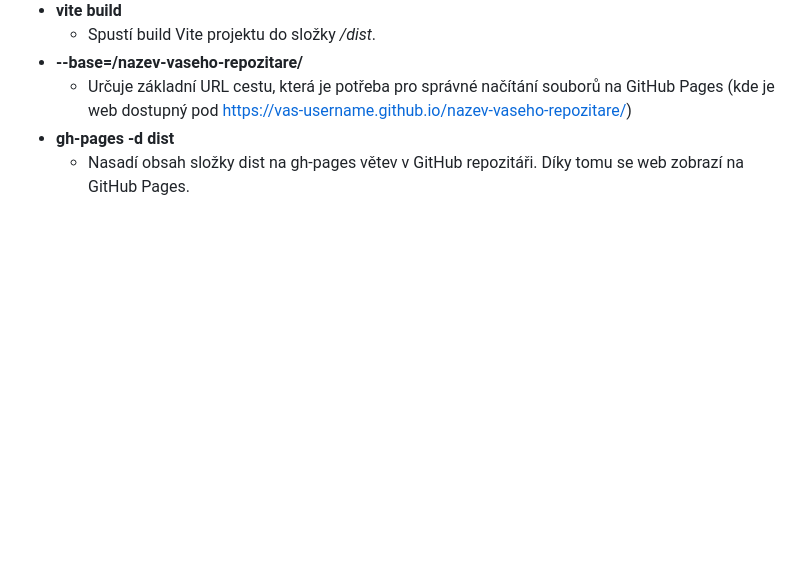
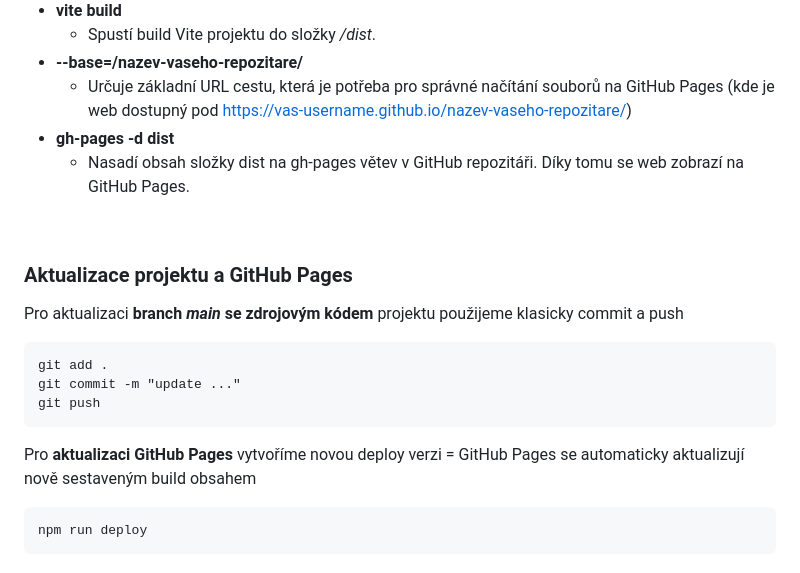
Before and after one commit to pslib-studium/js-lightgallery, a Markdown page: README.md, the part around the change printed below. Rendered like a GitHub page; blank space fills up the shorter version.

````diff
--- a/README.md
+++ b/README.md
@@ -125,3 +125,19 @@ a to s hodnotou
   - Určuje základní URL cestu, která je potřeba pro správné načítání souborů na GitHub Pages (kde je web dostupný pod https://vas-username.github.io/nazev-vaseho-repozitare/)
 + **gh-pages -d dist**
   - Nasadí obsah složky dist na gh-pages větev v GitHub repozitáři. Díky tomu se web zobrazí na GitHub Pages.
+
+&nbsp;
+
+### Aktualizace projektu a GitHub Pages
+
+Pro aktualizaci **branch _main_ se zdrojovým kódem** projektu použijeme klasicky commit a push
+```
+git add .
+git commit -m "update ..."
+git push
+```
+
+Pro **aktualizaci GitHub Pages** vytvoříme novou deploy verzi = GitHub Pages se automaticky aktualizují nově sestaveným build obsahem
+```
+npm run deploy
+```
````
Also changed, not shown: other parts of README.md (+1 -1 lines).
